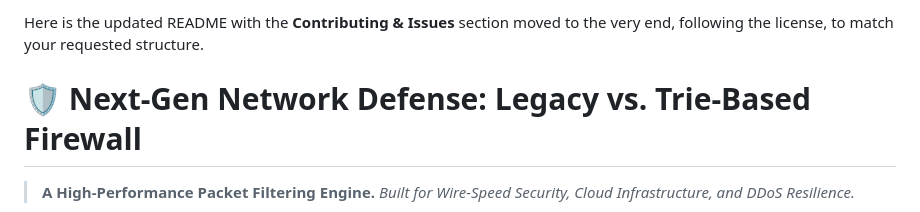
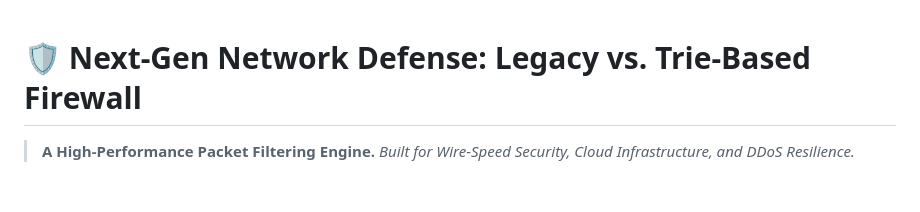
Before and after one commit to Parik-2006/DSA-EL-, a Markdown page: README.md, the part around the change. Drawn GitHub-style; blank space fills up the shorter version.

```diff
--- a/README.md
+++ b/README.md
@@ -1,5 +1,3 @@
-Here is the updated README with the **Contributing & Issues** section moved to the very end, following the license, to match your requested structure.
-
 # 🛡️ Next-Gen Network Defense: Legacy vs. Trie-Based Firewall
 
 > **A High-Performance Packet Filtering Engine.**
```
